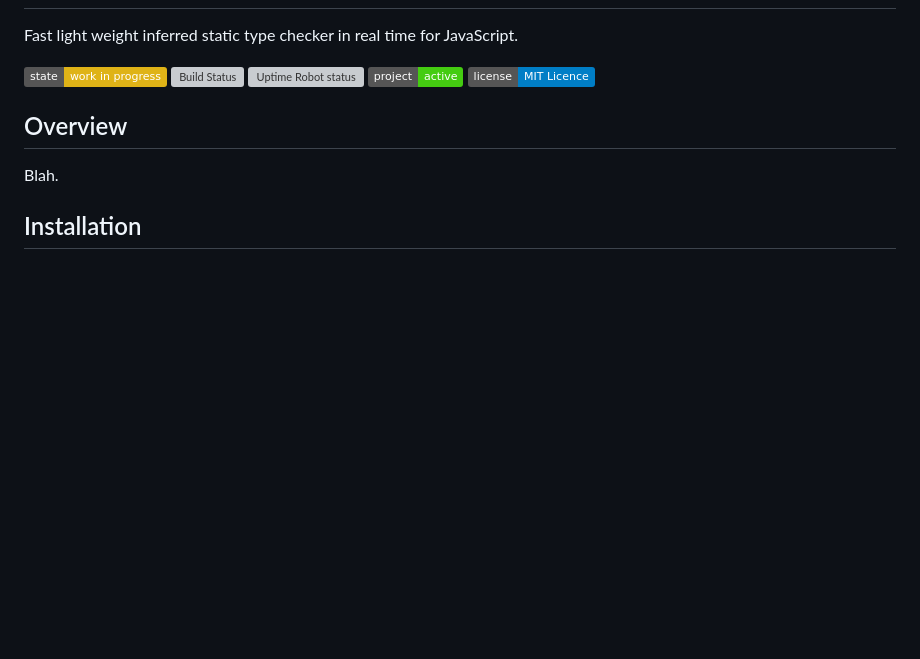
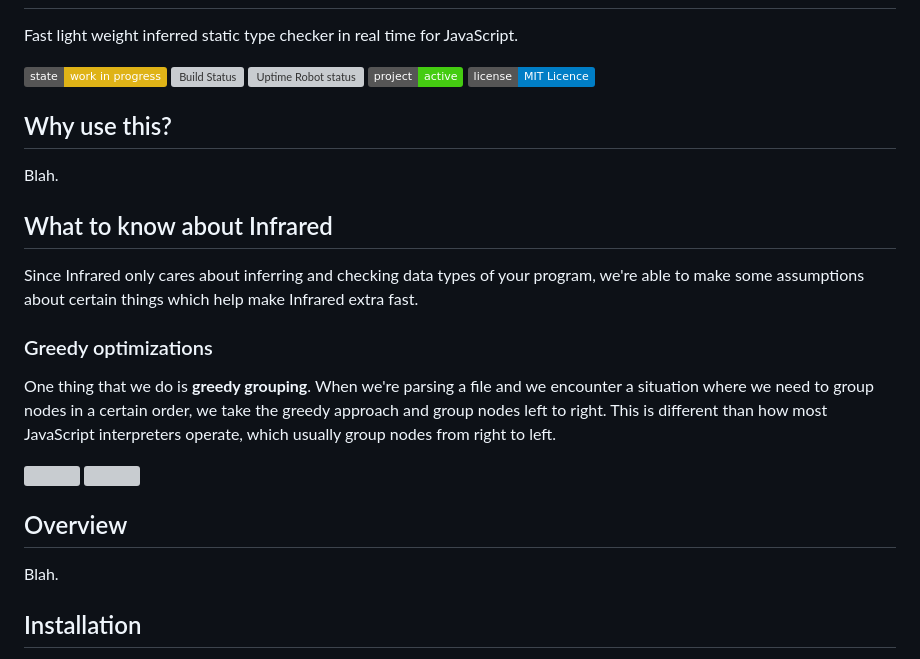
Before and after one commit to nickzuber/infrared, a Markdown page: README.md, the part around the change printed below. GitHub-like rendering; badges without logos; blank space fills up the shorter version; grey boxes are pictures that could not be loaded.

```diff
--- a/README.md
+++ b/README.md
@@ -9,3 +9,17 @@ Fast light weight inferred static type checker in real time for JavaScript.
 [![active](https://img.shields.io/badge/project-active-brightgreen.svg)]()
 [![License](https://img.shields.io/badge/license-MIT%20Licence-blue.svg)]()
 
+Why use this?
+-------------
+
+Blah.
+
+What to know about Infrared
+---------------------------
+
+Since Infrared only cares about inferring and checking data types of your program, we're able to make some assumptions about certain things which help make Infrared extra fast.
+
+### Greedy optimizations
+
+One thing that we do is **greedy grouping**. When we're parsing a file and we encounter a situation where we need to group nodes in a certain order, we take the greedy approach and group nodes left to right. This is different than how most JavaScript interpreters operate, which usually group nodes from right to left.
+
```
Also changed, not shown: other parts of README.md (+2 -0 lines), .github/ast_example_infrared.png (added), .github/ast_example_shift.png (added), 4 other files.
